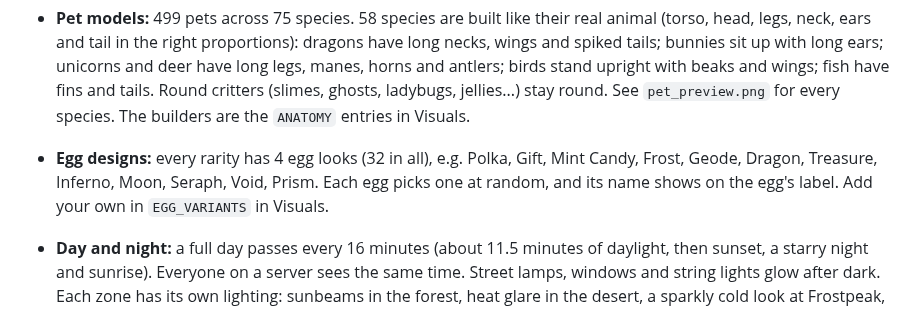
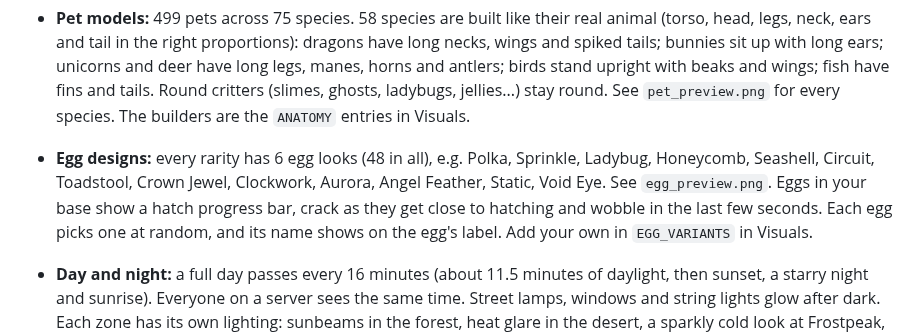
Before and after one commit to dermarni-dot/tutorial, a Markdown page: steal-a-pet-egg/README.md, the part around the change. Rendered like a GitHub page.

Commit message:
Add 16 egg designs, hatch progress bars, cracking and wobbling eggs
Every rarity now has 6 egg designs (48 total). Incubating eggs show a
progress bar on their label, crack at 50% and glow through the cracks
at 80%, and wobble in the last few seconds before hatching. Striped
designs now follow the curve of the shell. egg_preview.png shows all
designs.

Co-Authored-By: Claude Opus 5.5 <noreply@anthropic.com>
Claude-Session: https://claude.ai/code/session_01WgF6ws6si8hcaGidQwzxpG

```diff
--- a/steal-a-pet-egg/README.md
+++ b/steal-a-pet-egg/README.md
@@ -46,7 +46,7 @@ Game Settings > Security > **Enable Studio Access to API Services**.
 - **Pet Index:** the blue 📖 Index button. A collection book of all 499 pets; ones you haven't had yet show as ???. Every new pet pops a message. Finishing a whole rarity row gives **+5% cash from all your pets, forever** (up to +40%). Tune it with `Config.IndexBonusPerRarity`.
 - **Revenge:** when someone steals your egg and gets it home, a red timer appears top-right and the thief glows red (only you see it). Steal any egg from them within 5 minutes for bonus cash (5 minutes of your income). A revenge steal can't be revenged back, and after a payout there's a 15-minute cooldown so friends can't farm it. Tune it with the `Config.Revenge...` settings.
 - **Pet models:** 499 pets across 75 species. 58 species are built like their real animal (torso, head, legs, neck, ears and tail in the right proportions): dragons have long necks, wings and spiked tails; bunnies sit up with long ears; unicorns and deer have long legs, manes, horns and antlers; birds stand upright with beaks and wings; fish have fins and tails. Round critters (slimes, ghosts, ladybugs, jellies...) stay round. See `pet_preview.png` for every species. The builders are the `ANATOMY` entries in Visuals.
-- **Egg designs:** every rarity has 4 egg looks (32 in all), e.g. Polka, Gift, Mint Candy, Frost, Geode, Dragon, Treasure, Inferno, Moon, Seraph, Void, Prism. Each egg picks one at random, and its name shows on the egg's label. Add your own in `EGG_VARIANTS` in Visuals.
+- **Egg designs:** every rarity has 6 egg looks (48 in all), e.g. Polka, Sprinkle, Ladybug, Honeycomb, Seashell, Circuit, Toadstool, Crown Jewel, Clockwork, Aurora, Angel Feather, Static, Void Eye. See `egg_preview.png`. Eggs in your base show a hatch progress bar, crack as they get close to hatching and wobble in the last few seconds. Each egg picks one at random, and its name shows on the egg's label. Add your own in `EGG_VARIANTS` in Visuals.
 - **Day and night:** a full day passes every 16 minutes (about 11.5 minutes of daylight, then sunset, a starry night and sunrise). Everyone on a server sees the same time. Street lamps, windows and string lights glow after dark. Each zone has its own lighting: sunbeams in the forest, heat glare in the desert, a sparkly cold look at Frostpeak, a permanent red sunset in Magma Crater and endless night in the Void. Tune it with `Config.DayCycleMinutes` (0 = always afternoon) and each zone's `Mood`. Test it with `!time day`, `!time sunset`, `!time night` and `!time cycle`, or the Admin panel.
 - **Map scenery:**
   - **Town:** a cobbled main street with string lights, cottages with picket fences, picnic tables and bunting.
```
Also changed, not shown: steal-a-pet-egg/egg_preview.png (added), 3 other files.
